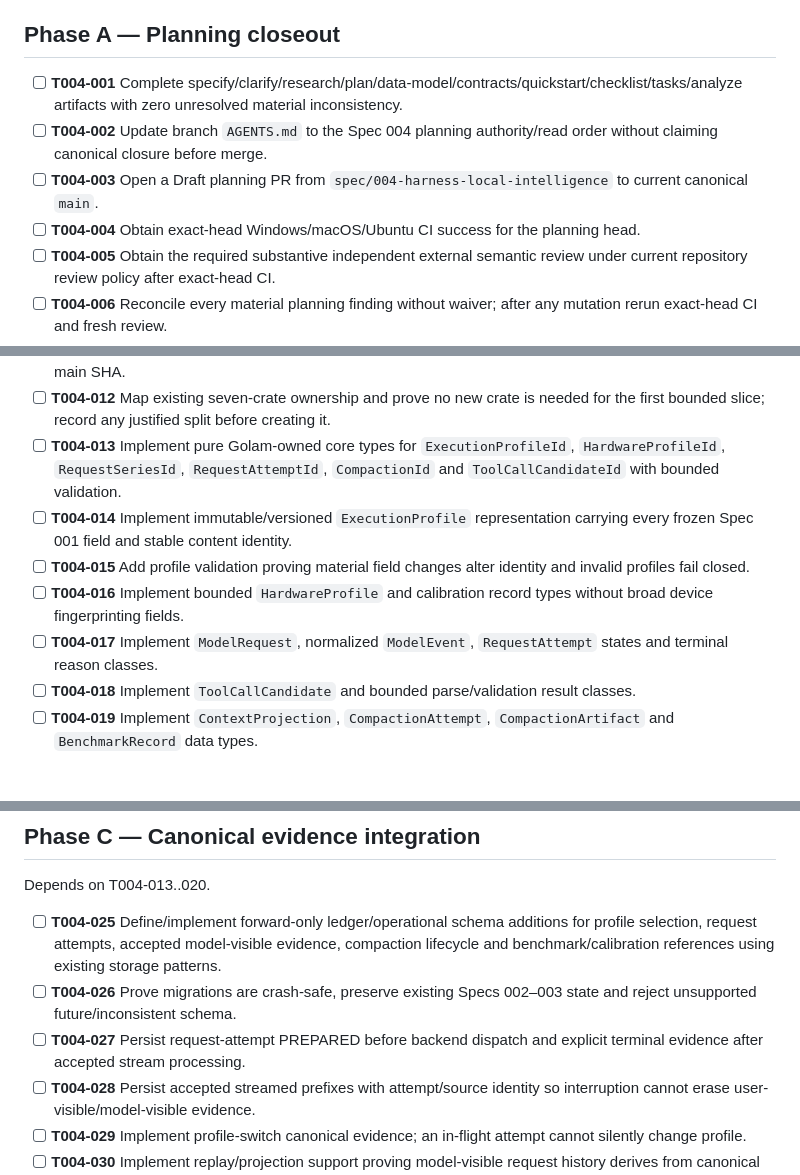
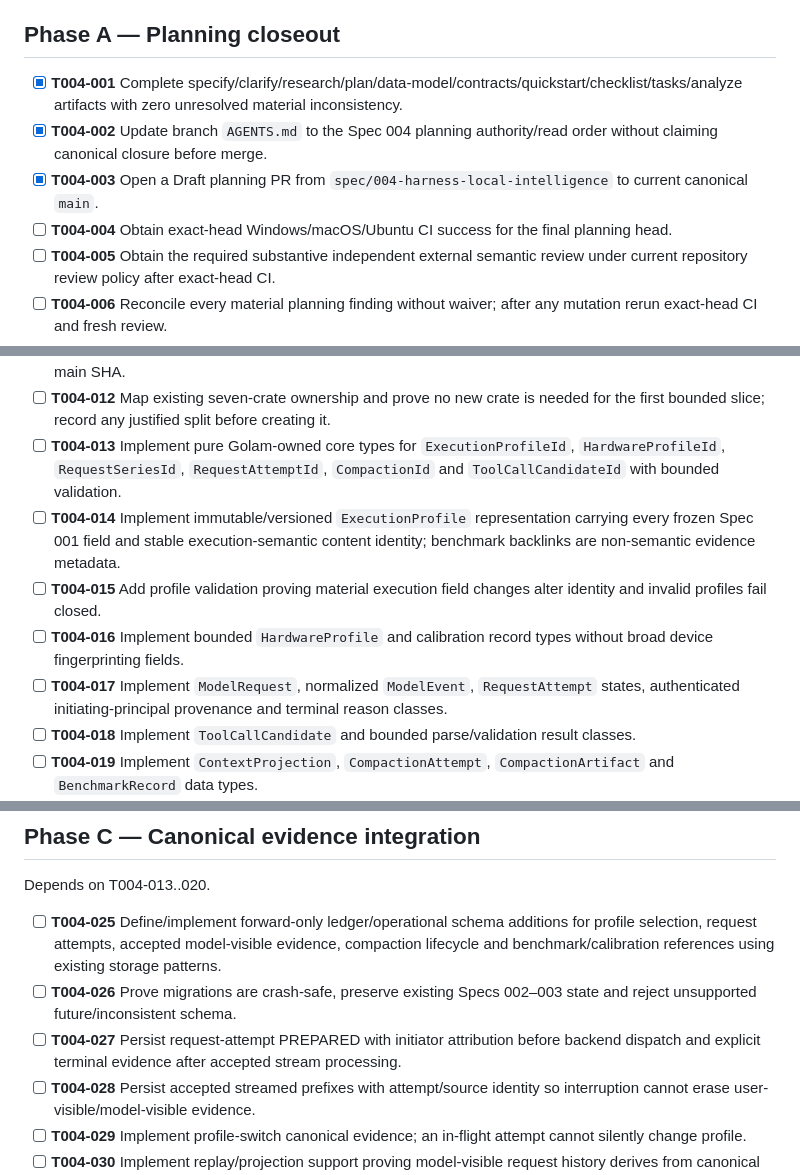
Before and after one commit to TheHalfMoon/Golam, a Markdown page: specs/004-harness-local-intelligence/tasks.md, 3 parts joined by grey strips. GitHub-like rendering; blank space fills up the shorter version.

Commit message:
spec(004): advance planning task ledger

```diff
--- a/specs/004-harness-local-intelligence/tasks.md
+++ b/specs/004-harness-local-intelligence/tasks.md
@@ -14,10 +14,10 @@
 
 ## Phase A — Planning closeout
 
-- [ ] **T004-001** Complete specify/clarify/research/plan/data-model/contracts/quickstart/checklist/tasks/analyze artifacts with zero unresolved material inconsistency.
-- [ ] **T004-002** Update branch `AGENTS.md` to the Spec 004 planning authority/read order without claiming canonical closure before merge.
-- [ ] **T004-003** Open a Draft planning PR from `spec/004-harness-local-intelligence` to current canonical `main`.
-- [ ] **T004-004** Obtain exact-head Windows/macOS/Ubuntu CI success for the planning head.
+- [x] **T004-001** Complete specify/clarify/research/plan/data-model/contracts/quickstart/checklist/tasks/analyze artifacts with zero unresolved material inconsistency.
+- [x] **T004-002** Update branch `AGENTS.md` to the Spec 004 planning authority/read order without claiming canonical closure before merge.
+- [x] **T004-003** Open a Draft planning PR from `spec/004-harness-local-intelligence` to current canonical `main`.
+- [ ] **T004-004** Obtain exact-head Windows/macOS/Ubuntu CI success for the final planning head.
 - [ ] **T004-005** Obtain the required substantive independent external semantic review under current repository review policy after exact-head CI.
 - [ ] **T004-006** Reconcile every material planning finding without waiver; after any mutation rerun exact-head CI and fresh review.
 - [ ] **T004-007** Mark planning Ready only when all planning gates pass, merge with expected-head protection and no rebase, then verify canonical `main` moved to the returned merge SHA.
@@ -31,10 +31,10 @@ Depends on T004-008.
 - [ ] **T004-011** Create `impl/004-harness-local-intelligence` from the exact canonical planning-closeout main SHA.
 - [ ] **T004-012** Map existing seven-crate ownership and prove no new crate is needed for the first bounded slice; record any justified split before creating it.
 - [ ] **T004-013** Implement pure Golam-owned core types for `ExecutionProfileId`, `HardwareProfileId`, `RequestSeriesId`, `RequestAttemptId`, `CompactionId` and `ToolCallCandidateId` with bounded validation.
-- [ ] **T004-014** Implement immutable/versioned `ExecutionProfile` representation carrying every frozen Spec 001 field and stable content identity.
-- [ ] **T004-015** Add profile validation proving material field changes alter identity and invalid profiles fail closed.
+- [ ] **T004-014** Implement immutable/versioned `ExecutionProfile` representation carrying every frozen Spec 001 field and stable execution-semantic content identity; benchmark backlinks are non-semantic evidence metadata.
+- [ ] **T004-015** Add profile validation proving material execution field changes alter identity and invalid profiles fail closed.
 - [ ] **T004-016** Implement bounded `HardwareProfile` and calibration record types without broad device fingerprinting fields.
-- [ ] **T004-017** Implement `ModelRequest`, normalized `ModelEvent`, `RequestAttempt` states and terminal reason classes.
+- [ ] **T004-017** Implement `ModelRequest`, normalized `ModelEvent`, `RequestAttempt` states, authenticated initiating-principal provenance and terminal reason classes.
 - [ ] **T004-018** Implement `ToolCallCandidate` and bounded parse/validation result classes.
 - [ ] **T004-019** Implement `ContextProjection`, `CompactionAttempt`, `CompactionArtifact` and `BenchmarkRecord` data types.
 - [ ] **T004-020** Add property/unit tests for identifier/profile digest stability, size bounds, invalid enum/state transitions and serialization round trips where durable encoding exists.
@@ -45,7 +45,7 @@ Depends on T004-013..020.
 
 - [ ] **T004-025** Define/implement forward-only ledger/operational schema additions for profile selection, request attempts, accepted model-visible evidence, compaction lifecycle and benchmark/calibration references using existing storage patterns.
 - [ ] **T004-026** Prove migrations are crash-safe, preserve existing Specs 002–003 state and reject unsupported future/inconsistent schema.
-- [ ] **T004-027** Persist request-attempt PREPARED before backend dispatch and explicit terminal evidence after accepted stream processing.
+- [ ] **T004-027** Persist request-attempt PREPARED with initiator attribution before backend dispatch and explicit terminal evidence after accepted stream processing.
 - [ ] **T004-028** Persist accepted streamed prefixes with attempt/source identity so interruption cannot erase user-visible/model-visible evidence.
 - [ ] **T004-029** Implement profile-switch canonical evidence; an in-flight attempt cannot silently change profile.
 - [ ] **T004-030** Implement replay/projection support proving model-visible request history derives from canonical evidence and not from an independent mutable transcript.
```
